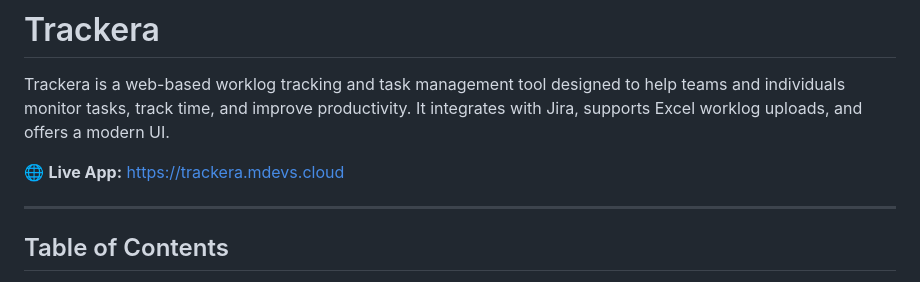
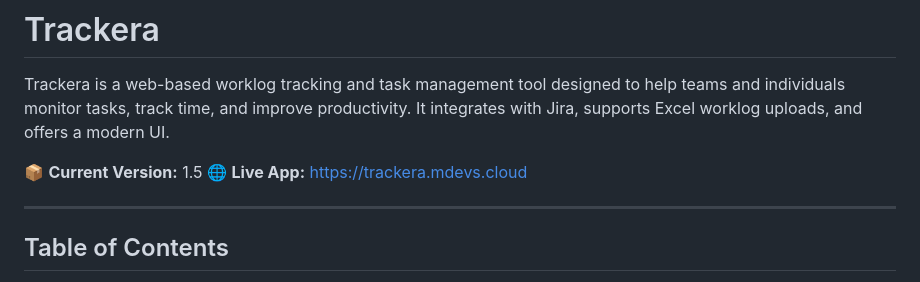
Before and after one commit to MahmoudAbdelrady/Trackera, a Markdown page: README.md, the part around the change. GitHub-like rendering.

Commit message:
docs: update README to include current version number

```diff
--- a/README.md
+++ b/README.md
@@ -2,6 +2,7 @@
 
 Trackera is a web-based worklog tracking and task management tool designed to help teams and individuals monitor tasks, track time, and improve productivity. It integrates with Jira, supports Excel worklog uploads, and offers a modern UI.
 
+📦 **Current Version:** 1.5
 🌐 **Live App:** <a href="https://trackera.mdevs.cloud" target="_blank">https://trackera.mdevs.cloud</a>
 
 ---
```
